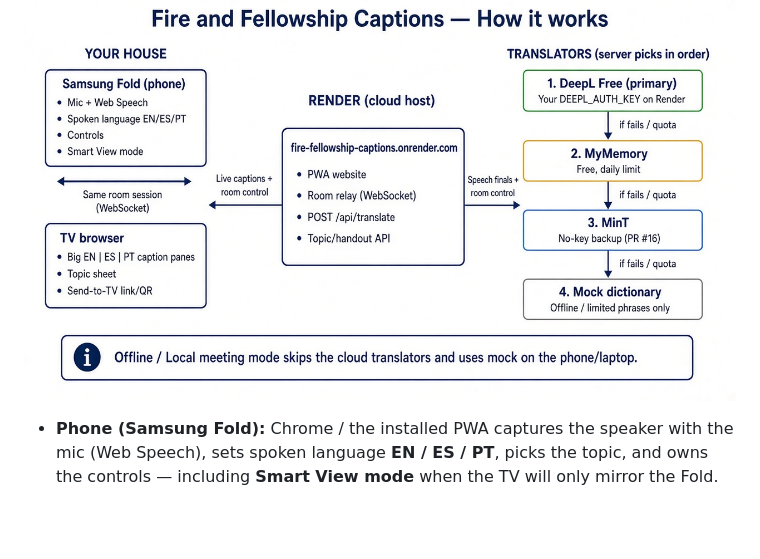
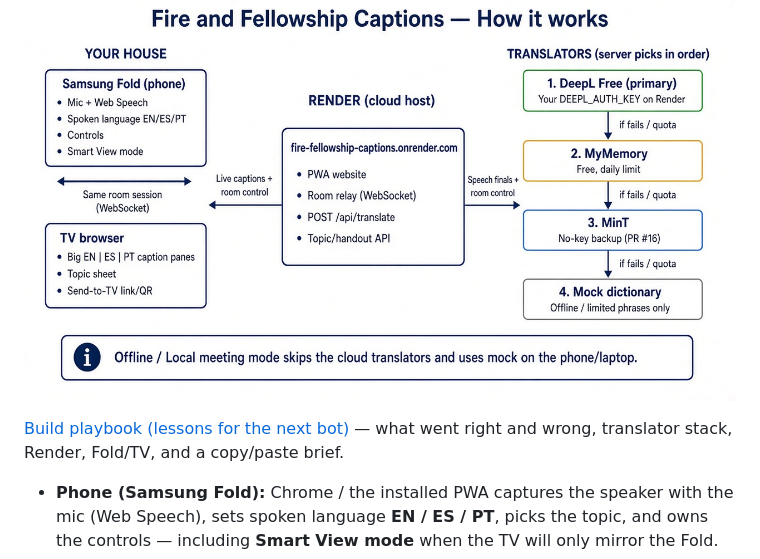
Before and after one commit to freddyja/fire-fellowship-captions, a Markdown page: README.md, the part around the change. Drawn GitHub-style; blank space fills up the shorter version.

```diff
--- a/README.md
+++ b/README.md
@@ -9,6 +9,8 @@ This is one caption app. The topic list is a small built-in seed in this repo
 ## How it works
 
 ![Fire and Fellowship Captions — How it works](docs/architecture.png)
+
+[Build playbook (lessons for the next bot)](docs/BUILD_PLAYBOOK.md) — what went right and wrong, translator stack, Render, Fold/TV, and a copy/paste brief.
 
 - **Phone (Samsung Fold):** Chrome / the installed PWA captures the speaker with the mic (Web Speech), sets spoken language **EN / ES / PT**, picks the topic, and owns the controls — including **Smart View mode** when the TV will only mirror the Fold.
 - **TV browser:** joins the same room and shows the big **EN | ES | PT** caption panes plus the topic sheet. **Send to TV** gives a QR / link so the TV’s own browser opens that room.
```
Also changed, not shown: docs/BUILD_PLAYBOOK.md (added, +143 -0 lines).
